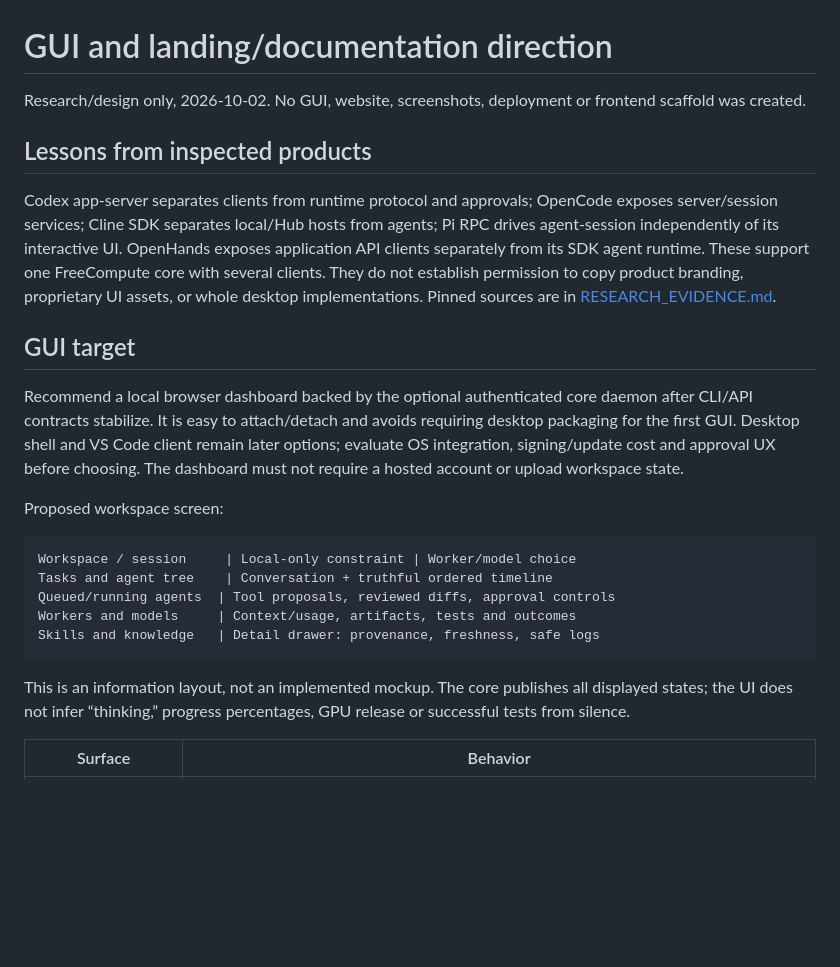
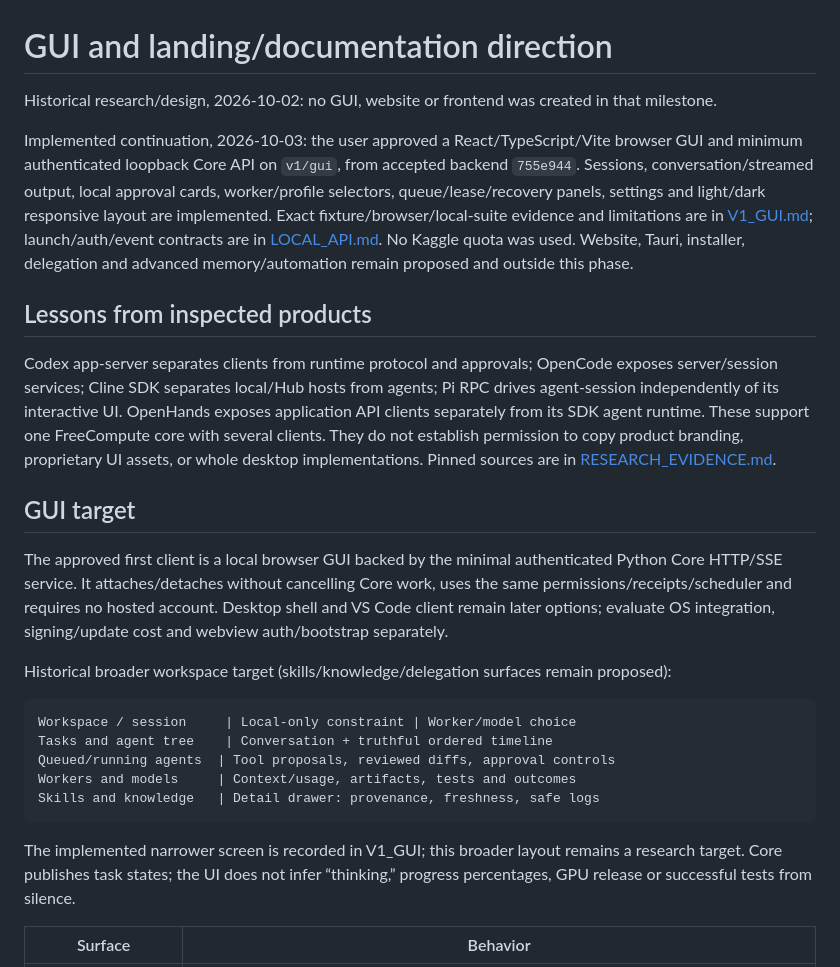
Before and after one commit to sumitahmed/FreeCompute, a Markdown page: knowledgebase/GUI_AND_WEBSITE_DIRECTION.md, the part around the change. GitHub-like rendering; blank space fills up the shorter version.

````diff
--- a/knowledgebase/GUI_AND_WEBSITE_DIRECTION.md
+++ b/knowledgebase/GUI_AND_WEBSITE_DIRECTION.md
@@ -1,6 +1,15 @@
 # GUI and landing/documentation direction
 
-Research/design only, 2026-10-02. No GUI, website, screenshots, deployment or frontend scaffold was created.
+Historical research/design, 2026-10-02: no GUI, website or frontend was created in that milestone.
+
+Implemented continuation, 2026-10-03: the user approved a React/TypeScript/Vite
+browser GUI and minimum authenticated loopback Core API on `v1/gui`, from accepted
+backend `755e944`. Sessions, conversation/streamed output, local approval cards,
+worker/profile selectors, queue/lease/recovery panels, settings and light/dark
+responsive layout are implemented. Exact fixture/browser/local-suite evidence
+and limitations are in [V1_GUI.md](V1_GUI.md); launch/auth/event contracts are in
+[LOCAL_API.md](LOCAL_API.md). No Kaggle quota was used. Website, Tauri, installer,
+delegation and advanced memory/automation remain proposed and outside this phase.
 
 ## Lessons from inspected products
 
@@ -8,9 +17,13 @@ Codex app-server separates clients from runtime protocol and approvals; OpenCode
 
 ## GUI target
 
-Recommend a local browser dashboard backed by the optional authenticated core daemon after CLI/API contracts stabilize. It is easy to attach/detach and avoids requiring desktop packaging for the first GUI. Desktop shell and VS Code client remain later options; evaluate OS integration, signing/update cost and approval UX before choosing. The dashboard must not require a hosted account or upload workspace state.
+The approved first client is a local browser GUI backed by the minimal authenticated
+Python Core HTTP/SSE service. It attaches/detaches without cancelling Core work,
+uses the same permissions/receipts/scheduler and requires no hosted account.
+Desktop shell and VS Code client remain later options; evaluate OS integration,
+signing/update cost and webview auth/bootstrap separately.
 
-Proposed workspace screen:
+Historical broader workspace target (skills/knowledge/delegation surfaces remain proposed):
 
 ```text
 Workspace / session     | Local-only constraint | Worker/model choice
@@ -20,7 +33,9 @@ Workers and models     | Context/usage, artifacts, tests and outcomes
 Skills and knowledge   | Detail drawer: provenance, freshness, safe logs
 ```
 
-This is an information layout, not an implemented mockup. The core publishes all displayed states; the UI does not infer “thinking,” progress percentages, GPU release or successful tests from silence.
+The implemented narrower screen is recorded in V1_GUI; this broader layout remains
+a research target. Core publishes task states; the UI does not infer “thinking,”
+progress percentages, GPU release or successful tests from silence.
 
 | Surface | Behavior |
 | --- | --- |
````
Also changed, not shown: knowledgebase/V2_ROADMAP.md (+16 -8 lines), knowledgebase/V2_SYSTEM_ARCHITECTURE.md (+37 -1 lines).
